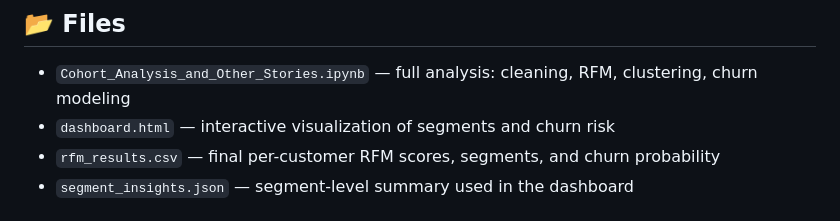
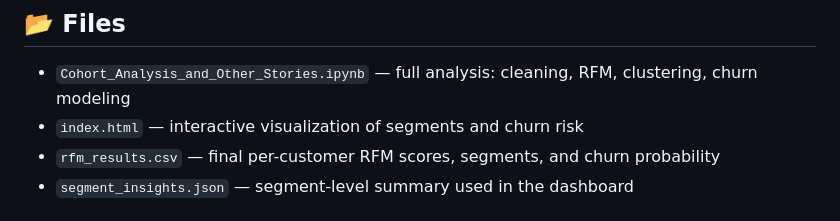
Before and after one commit to ypjuri1728/customer-segmentation-churn-analysis, a Markdown page: README.md, the part around one of its changes. Drawn GitHub-style.

```diff
--- a/README.md
+++ b/README.md
@@ -77,7 +78,7 @@ to justify low-cost re-engagement campaigns (email, small discounts).
 ## 📂 Files
 
 - `Cohort_Analysis_and_Other_Stories.ipynb` — full analysis: cleaning, RFM, clustering, churn modeling
-- `dashboard.html` — interactive visualization of segments and churn risk
+- `index.html` — interactive visualization of segments and churn risk
 - `rfm_results.csv` — final per-customer RFM scores, segments, and churn probability
 - `segment_insights.json` — segment-level summary used in the dashboard
 
```
Also changed, not shown: other parts of README.md (+1 -0 lines).
